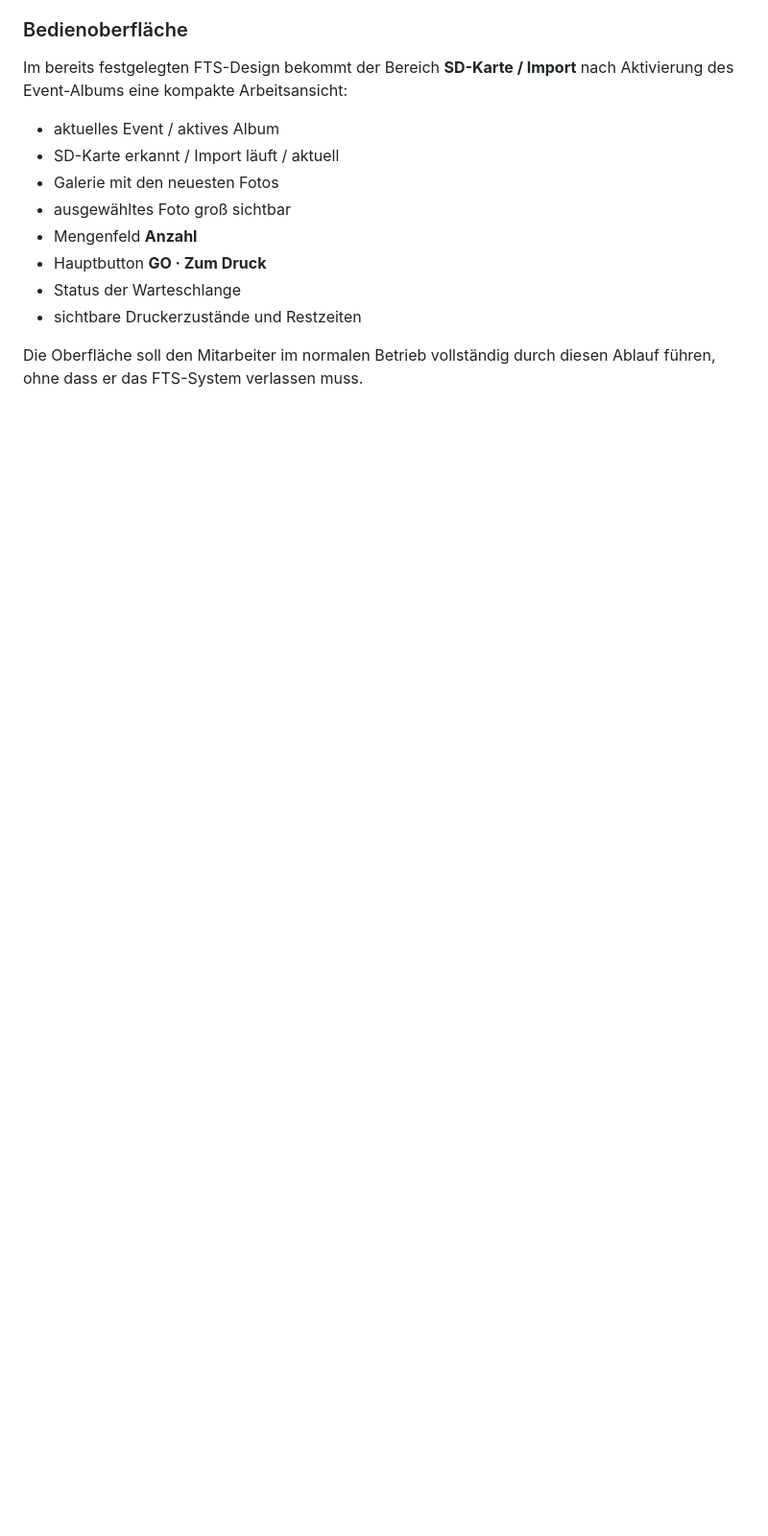
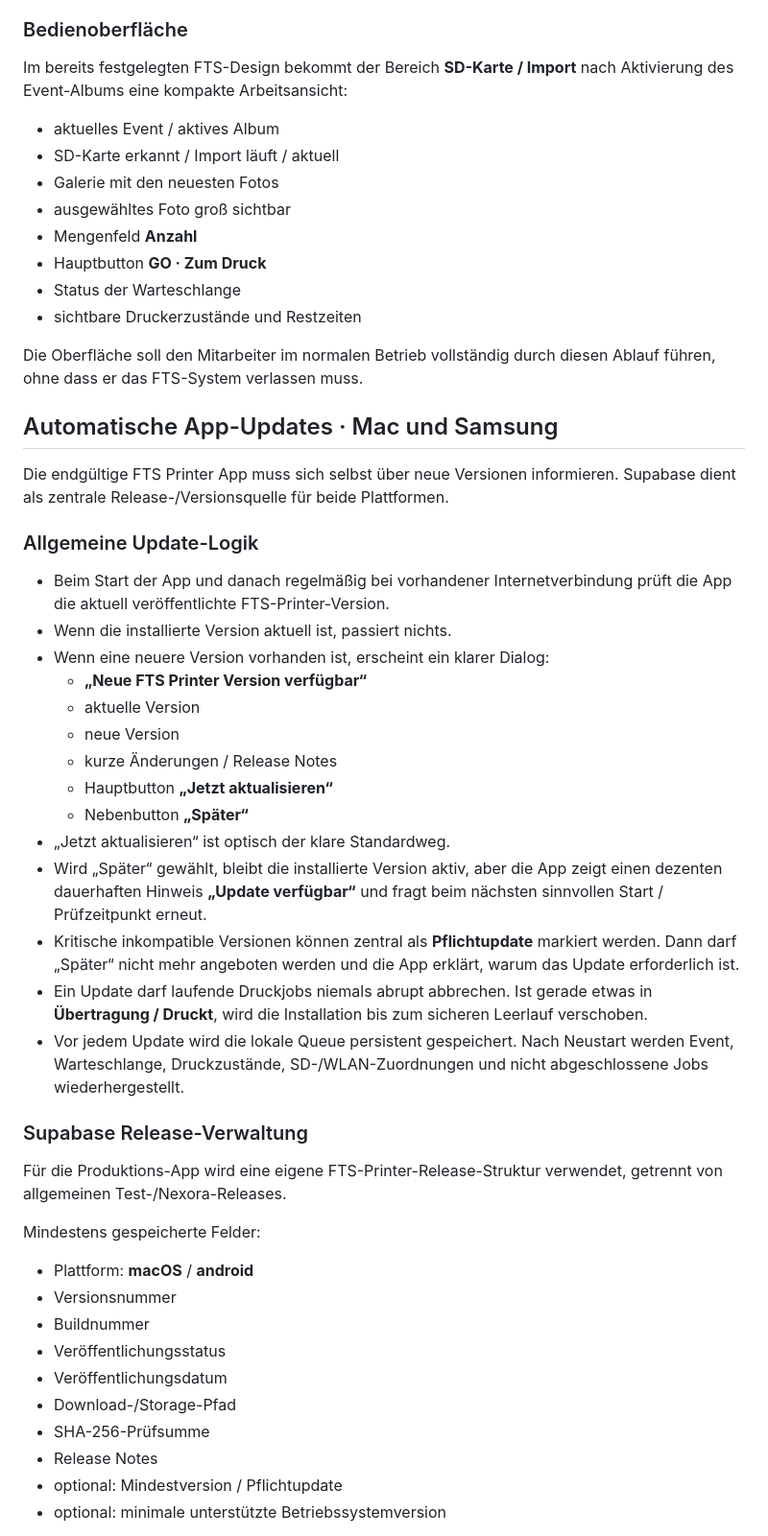
Before and after one commit to Ftslufototeamshow/fts-selfie-event, a Markdown page: FTS-PRINTER-PRODUCTION-SPEC.md, the part around one of its changes. Shown at 96% size. GitHub-like rendering; blank space fills up the shorter version.

Commit message:
Define production auto update workflow for macOS and Android

```diff
--- a/FTS-PRINTER-PRODUCTION-SPEC.md
+++ b/FTS-PRINTER-PRODUCTION-SPEC.md
@@ -214,3 +214,42 @@ Im bereits festgelegten FTS-Design bekommt der Bereich **SD-Karte / Import** nac
 
 Die Oberfläche soll den Mitarbeiter im normalen Betrieb vollständig durch diesen Ablauf führen, ohne dass er das FTS-System verlassen muss.
 
+
+## Automatische App-Updates · Mac und Samsung
+
+Die endgültige FTS Printer App muss sich selbst über neue Versionen informieren. Supabase dient als zentrale Release-/Versionsquelle für beide Plattformen.
+
+### Allgemeine Update-Logik
+
+- Beim Start der App und danach regelmäßig bei vorhandener Internetverbindung prüft die App die aktuell veröffentlichte FTS-Printer-Version.
+- Wenn die installierte Version aktuell ist, passiert nichts.
+- Wenn eine neuere Version vorhanden ist, erscheint ein klarer Dialog:
+  - **„Neue FTS Printer Version verfügbar“**
+  - aktuelle Version
+  - neue Version
+  - kurze Änderungen / Release Notes
+  - Hauptbutton **„Jetzt aktualisieren“**
+  - Nebenbutton **„Später“**
+- „Jetzt aktualisieren“ ist optisch der klare Standardweg.
+- Wird „Später“ gewählt, bleibt die installierte Version aktiv, aber die App zeigt einen dezenten dauerhaften Hinweis **„Update verfügbar“** und fragt beim nächsten sinnvollen Start / Prüfzeitpunkt erneut.
+- Kritische inkompatible Versionen können zentral als **Pflichtupdate** markiert werden. Dann darf „Später“ nicht mehr angeboten werden und die App erklärt, warum das Update erforderlich ist.
+- Ein Update darf laufende Druckjobs niemals abrupt abbrechen. Ist gerade etwas in **Übertragung / Druckt**, wird die Installation bis zum sicheren Leerlauf verschoben.
+- Vor jedem Update wird die lokale Queue persistent gespeichert. Nach Neustart werden Event, Warteschlange, Druckzustände, SD-/WLAN-Zuordnungen und nicht abgeschlossene Jobs wiederhergestellt.
+
+### Supabase Release-Verwaltung
+
+Für die Produktions-App wird eine eigene FTS-Printer-Release-Struktur verwendet, getrennt von allgemeinen Test-/Nexora-Releases.
+
+Mindestens gespeicherte Felder:
+
+- Plattform: **macOS** / **android**
+- Versionsnummer
+- Buildnummer
+- Veröffentlichungsstatus
+- Veröffentlichungsdatum
+- Download-/Storage-Pfad
+- SHA-256-Prüfsumme
+- Release Notes
+- optional: Mindestversion / Pflichtupdate
+- optional: minimale unterstützte Betriebssystemversion
+
```
Also changed, not shown: other parts of FTS-PRINTER-PRODUCTION-SPEC.md (+28 -0 lines).
